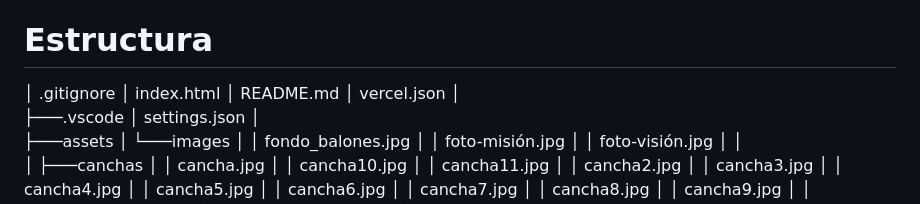
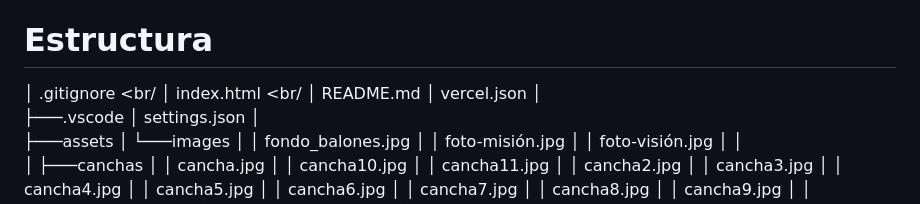
Before and after one commit to Dylanfelipe01/Cancheros_Proyecto, a Markdown page: README.md, the part around the change. Drawn GitHub-style.

```diff
--- a/README.md
+++ b/README.md
@@ -5,8 +5,8 @@ Aplicación web para la gestión y reserva de canchas de fútbol sintéticas, co
 
 # Estructura
 
-│   .gitignore
-│   index.html
+│   .gitignore <br/
+│   index.html <br/
 │   README.md
 │   vercel.json
 │
```
